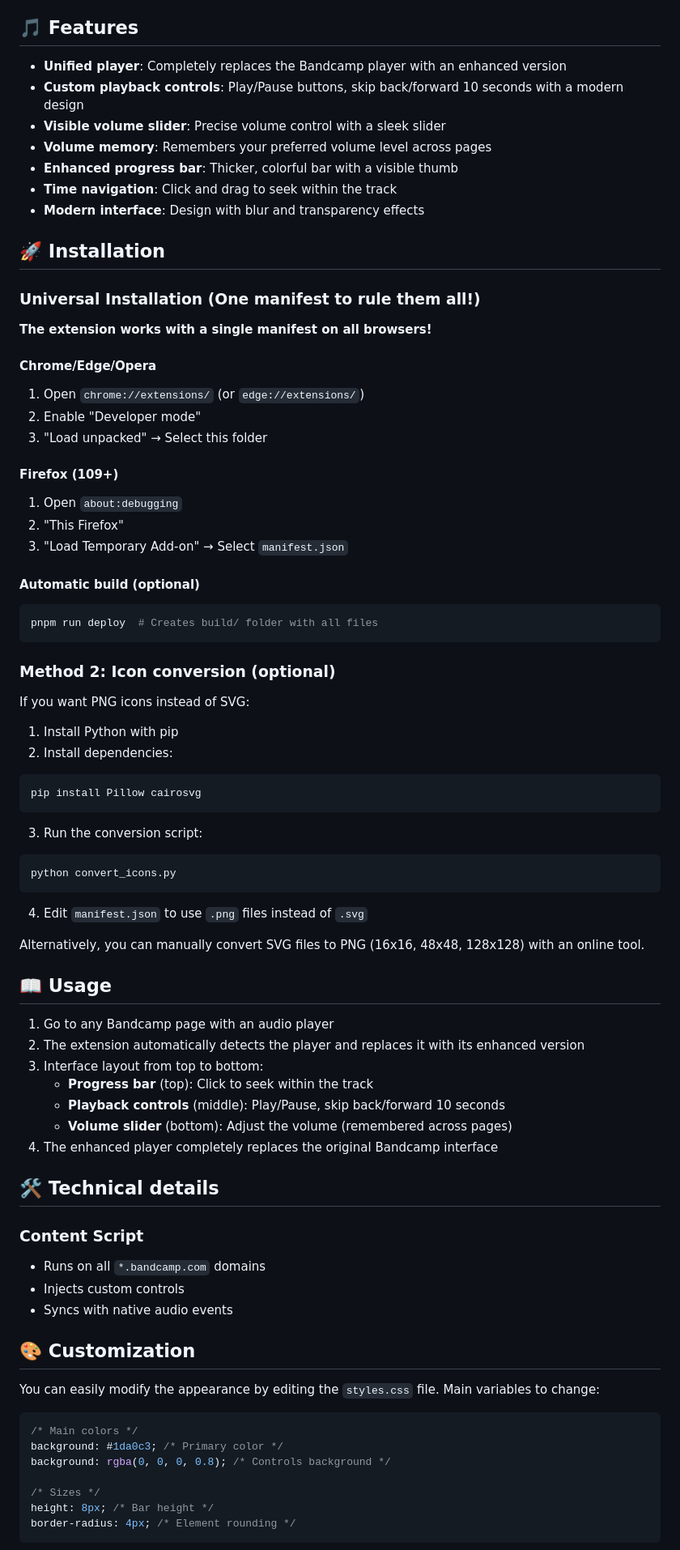
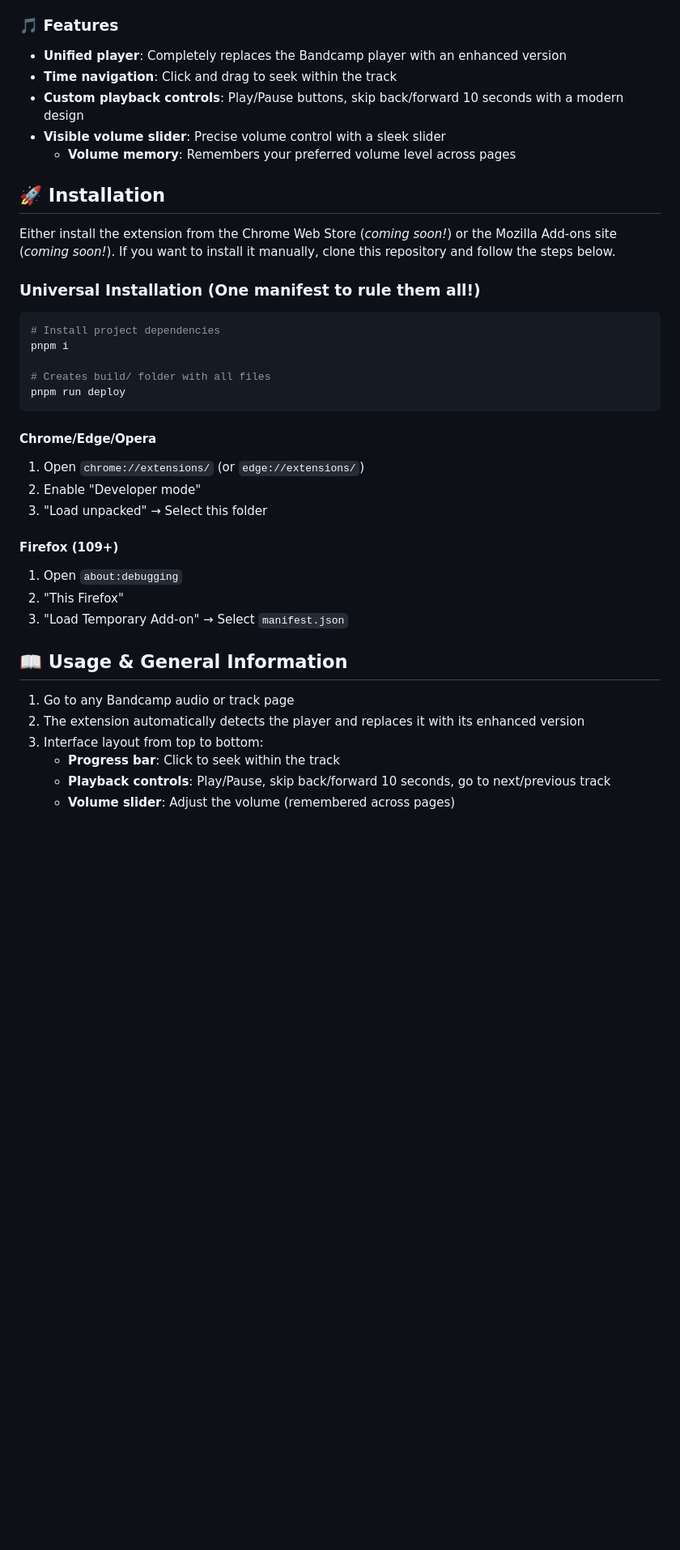
Before and after one commit to QuentindiMeo/BC-Plume, a Markdown page: README.md, the part around the change printed below. Shown: that part at 81% size. Rendered like a GitHub page; blank space fills up the shorter version.

Commit message:
BPE25-006: improve readme content

````diff
--- a/README.md
+++ b/README.md
@@ -41,20 +46,27 @@ A cross-browser extension that improves the listening experience on Bandcamp wit
 **Compatible with Chrome, Firefox, Edge, and other Chromium browsers!**
 
-## 🎵 Features
+### :musical_note: Features
 
 - **Unified player**: Completely replaces the Bandcamp player with an enhanced version
+- **Time navigation**: Click and drag to seek within the track
 - **Custom playback controls**: Play/Pause buttons, skip back/forward 10 seconds with a modern design
 - **Visible volume slider**: Precise volume control with a sleek slider
-- **Volume memory**: Remembers your preferred volume level across pages
-- **Enhanced progress bar**: Thicker, colorful bar with a visible thumb
-- **Time navigation**: Click and drag to seek within the track
-- **Modern interface**: Design with blur and transparency effects
+  - **Volume memory**: Remembers your preferred volume level across pages
 
-## 🚀 Installation
+## :rocket: Installation
+
+Either install the extension from the Chrome Web Store (_coming soon!_) or the Mozilla Add-ons site (_coming soon!_).
+If you want to install it manually, clone this repository and follow the steps below.
 
 ### Universal Installation (One manifest to rule them all!)
 
-**The extension works with a single manifest on all browsers!**
+```bash
+# Install project dependencies
+pnpm i
+
+# Creates build/ folder with all files
+pnpm run deploy
+```
 
 #### Chrome/Edge/Opera
 
@@ -68,62 +80,12 @@ A cross-browser extension that improves the listening experience on Bandcamp wit
 2. "This Firefox"
 3. "Load Temporary Add-on" → Select `manifest.json`
 
-#### Automatic build (optional)
+## :open_book: Usage & General Information
 
-```bash
-pnpm run deploy  # Creates build/ folder with all files
-```
-
-### Method 2: Icon conversion (optional)
-
-If you want PNG icons instead of SVG:
-
-1. Install Python with pip
-2. Install dependencies:
-
-```bash
-pip install Pillow cairosvg
-```
-
-3. Run the conversion script:
-
-```bash
-python convert_icons.py
-```
-
-4. Edit `manifest.json` to use `.png` files instead of `.svg`
-
-Alternatively, you can manually convert SVG files to PNG (16x16, 48x48, 128x128) with an online tool.
-
-## 📖 Usage
-
-1. Go to any Bandcamp page with an audio player
+1. Go to any Bandcamp audio or track page
 2. The extension automatically detects the player and replaces it with its enhanced version
 3. Interface layout from top to bottom:
-   - **Progress bar** (top): Click to seek within the track
-   - **Playback controls** (middle): Play/Pause, skip back/forward 10 seconds
-   - **Volume slider** (bottom): Adjust the volume (remembered across pages)
-4. The enhanced player completely replaces the original Bandcamp interface
+   - **Progress bar**: Click to seek within the track
+   - **Playback controls**: Play/Pause, skip back/forward 10 seconds, go to next/previous track
+   - **Volume slider**: Adjust the volume (remembered across pages)
 
-## 🛠️ Technical details
-
-### Content Script
-
-- Runs on all `*.bandcamp.com` domains
-- Injects custom controls
-- Syncs with native audio events
-
-## 🎨 Customization
-
-You can easily modify the appearance by editing the `styles.css` file. Main variables to change:
-
-```css
-/* Main colors */
-background: #1da0c3; /* Primary color */
-background: rgba(0, 0, 0, 0.8); /* Controls background */
-
-/* Sizes */
-height: 8px; /* Bar height */
-border-radius: 4px; /* Element rounding */
-```
-
````
Also changed, not shown: other parts of README.md (+32 -24 lines).
